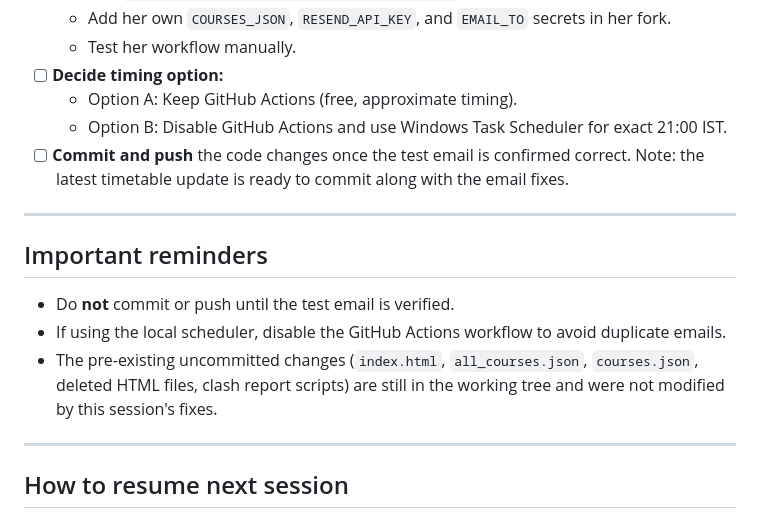
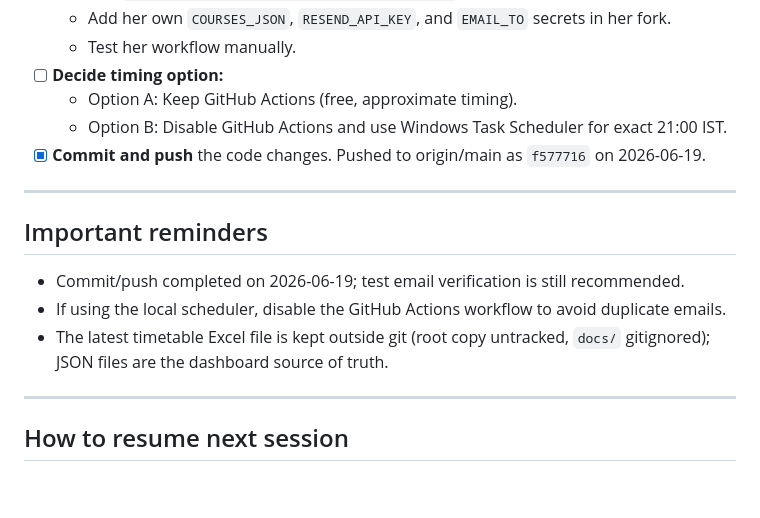
Before and after one commit to DeepIIM/term4-dashboard, a Markdown page: SESSION_STATUS.md, the part around the change. GitHub-like rendering; blank space fills up the shorter version.

Commit message:
Update SESSION_STATUS after push

```diff
--- a/SESSION_STATUS.md
+++ b/SESSION_STATUS.md
@@ -79,15 +79,15 @@
 - [ ] **Decide timing option:**
   - Option A: Keep GitHub Actions (free, approximate timing).
   - Option B: Disable GitHub Actions and use Windows Task Scheduler for exact 21:00 IST.
-- [ ] **Commit and push** the code changes once the test email is confirmed correct. Note: the latest timetable update is ready to commit along with the email fixes.
+- [x] **Commit and push** the code changes. Pushed to origin/main as `f577716` on 2026-06-19.
 
 ---
 
 ## Important reminders
 
-- Do **not** commit or push until the test email is verified.
+- Commit/push completed on 2026-06-19; test email verification is still recommended.
 - If using the local scheduler, disable the GitHub Actions workflow to avoid duplicate emails.
-- The pre-existing uncommitted changes (`index.html`, `all_courses.json`, `courses.json`, deleted HTML files, clash report scripts) are still in the working tree and were not modified by this session's fixes.
+- The latest timetable Excel file is kept outside git (root copy untracked, `docs/` gitignored); JSON files are the dashboard source of truth.
 
 ---
 
```
